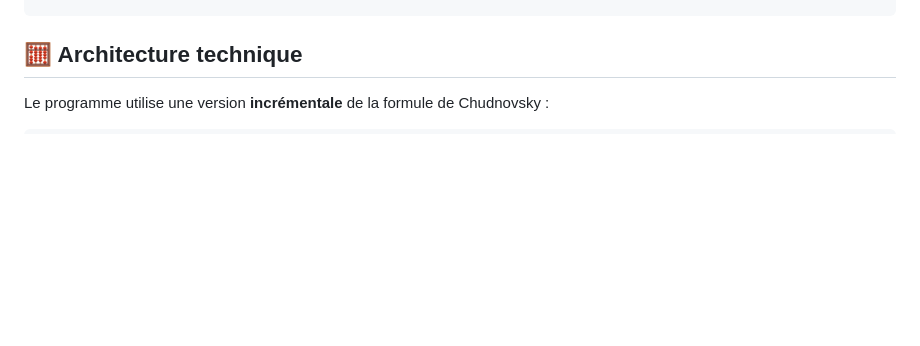
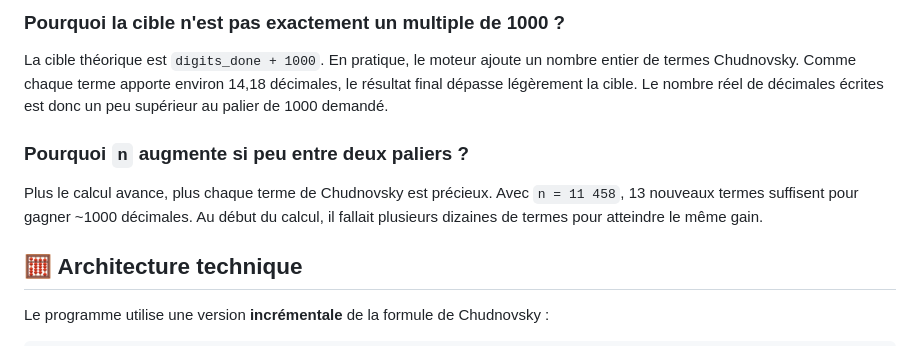
Before and after one commit to mikaeltrilles/pi.tmktools.com, a Markdown page: README.md, the part around one of its changes. Rendered like a GitHub page; blank space fills up the shorter version.

Commit message:
Add log interpretation section for a single pi calculation step

```diff
--- a/README.md
+++ b/README.md
@@ -407,3 +445,11 @@ kill "$(cat pi_calculate.pid)"
+### Pourquoi la cible n'est pas exactement un multiple de 1000 ?
+
+La cible théorique est `digits_done + 1000`. En pratique, le moteur ajoute un nombre entier de termes Chudnovsky. Comme chaque terme apporte environ 14,18 décimales, le résultat final dépasse légèrement la cible. Le nombre réel de décimales écrites est donc un peu supérieur au palier de 1000 demandé.
+
+### Pourquoi `n` augmente si peu entre deux paliers ?
+
+Plus le calcul avance, plus chaque terme de Chudnovsky est précieux. Avec `n = 11 458`, 13 nouveaux termes suffisent pour gagner ~1000 décimales. Au début du calcul, il fallait plusieurs dizaines de termes pour atteindre le même gain.
+
 ## 🧮 Architecture technique
 
 Le programme utilise une version **incrémentale** de la formule de Chudnovsky :
```
Also changed, not shown: other parts of README.md (+38 -0 lines).
